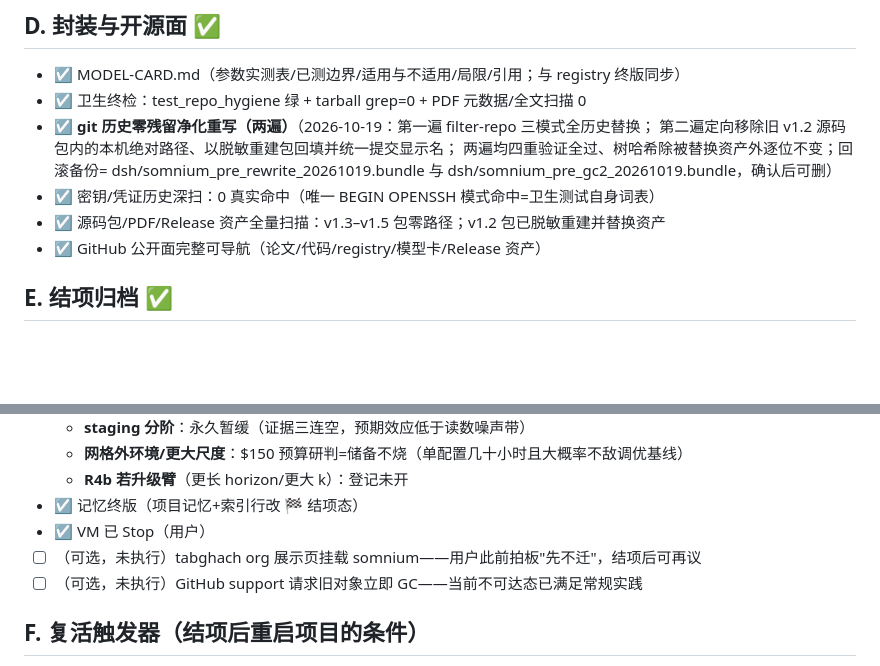
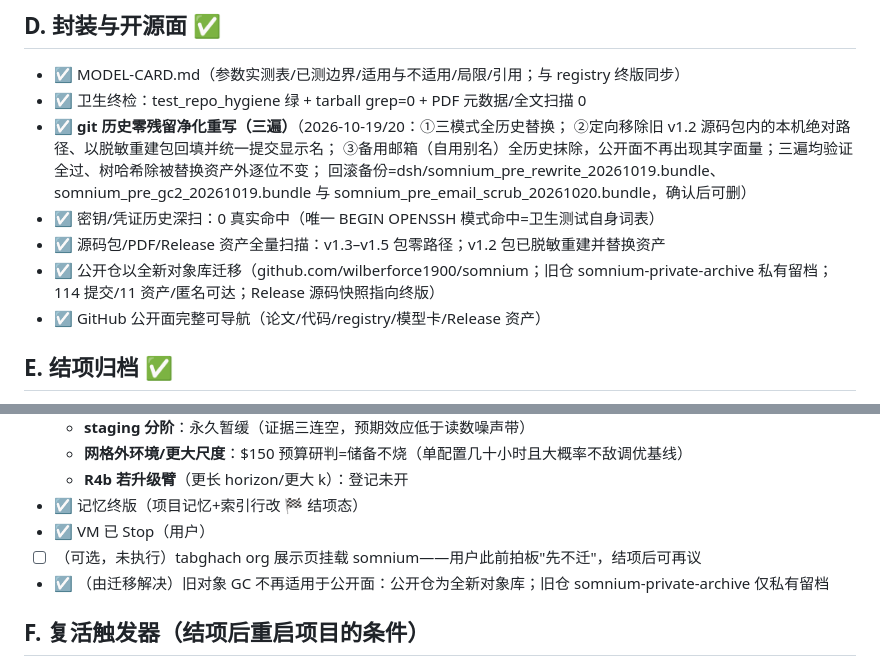
Before and after one commit to wilberforce1900/somnium, a Markdown page: CLOSURE-CHECKLIST.md, 2 parts joined by grey strips. GitHub-like rendering; blank space fills up the shorter version.

Commit message:
结项补记：三次历史净化与公开仓迁移入档

```diff
--- a/CLOSURE-CHECKLIST.md
+++ b/CLOSURE-CHECKLIST.md
@@ -30,12 +30,15 @@
 
 - ☑ MODEL-CARD.md（参数实测表/已测边界/适用与不适用/局限/引用；与 registry 终版同步）
 - ☑ 卫生终检：test_repo_hygiene 绿 + tarball grep=0 + PDF 元数据/全文扫描 0
-- ☑ **git 历史零残留净化重写（两遍）**（2026-10-19：第一遍 filter-repo 三模式全历史替换；
-      第二遍定向移除旧 v1.2 源码包内的本机绝对路径、以脱敏重建包回填并统一提交显示名；
-      两遍均四重验证全过、树哈希除被替换资产外逐位不变；回滚备份=
-      dsh/somnium_pre_rewrite_20261019.bundle 与 dsh/somnium_pre_gc2_20261019.bundle，确认后可删）
+- ☑ **git 历史零残留净化重写（三遍）**（2026-10-19/20：①三模式全历史替换；
+      ②定向移除旧 v1.2 源码包内的本机绝对路径、以脱敏重建包回填并统一提交显示名；
+      ③备用邮箱（自用别名）全历史抹除，公开面不再出现其字面量；三遍均验证全过、树哈希除被替换资产外逐位不变；
+      回滚备份=dsh/somnium_pre_rewrite_20261019.bundle、somnium_pre_gc2_20261019.bundle
+      与 somnium_pre_email_scrub_20261020.bundle，确认后可删）
 - ☑ 密钥/凭证历史深扫：0 真实命中（唯一 BEGIN OPENSSH 模式命中=卫生测试自身词表）
 - ☑ 源码包/PDF/Release 资产全量扫描：v1.3–v1.5 包零路径；v1.2 包已脱敏重建并替换资产
+- ☑ 公开仓以全新对象库迁移（github.com/wilberforce1900/somnium；旧仓
+      somnium-private-archive 私有留档；114 提交/11 资产/匿名可达；Release 源码快照指向终版）
 - ☑ GitHub 公开面完整可导航（论文/代码/registry/模型卡/Release 资产）
 
 ## E. 结项归档 ✅
@@ -50,7 +53,8 @@
 - ☑ 记忆终版（项目记忆+索引行改 🏁 结项态）
 - ☑ VM 已 Stop（用户）
 - ☐ （可选，未执行）tabghach org 展示页挂载 somnium——用户此前拍板"先不迁"，结项后可再议
-- ☐ （可选，未执行）GitHub support 请求旧对象立即 GC——当前不可达态已满足常规实践
+- ☑ （由迁移解决）旧对象 GC 不再适用于公开面：公开仓为全新对象库；旧仓
+      somnium-private-archive 仅私有留档
 
 ## F. 复活触发器（结项后重启项目的条件）
 
```
Also changed, not shown: README.md (+3 -2 lines).
